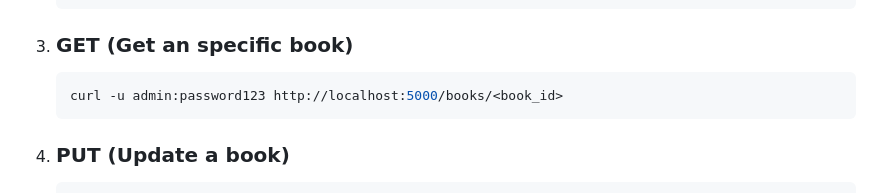
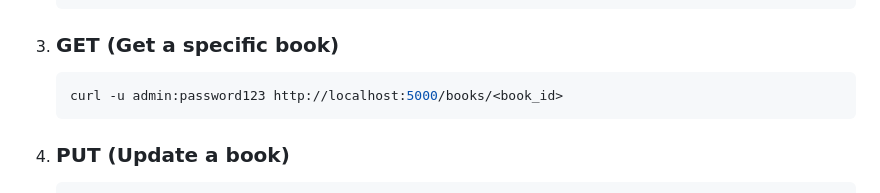
Before and after one commit to Eduardo-J-Morales/Books-Management-API, a Markdown page: README.md, the part around one of its changes. GitHub-like rendering.

````diff
--- a/README.md
+++ b/README.md
@@ -61,7 +61,7 @@ A RESTful API for managing books, built with Flask, Flask-RESTful, SQLAlchemy, a
       }'
     ```
 
-3. ### GET (Get an specific book)
+3. ### GET (Get a specific book)
     ```sh
     curl -u admin:password123 http://localhost:5000/books/<book_id>
     ```
````
Also changed, not shown: other parts of README.md (+2 -0 lines).
